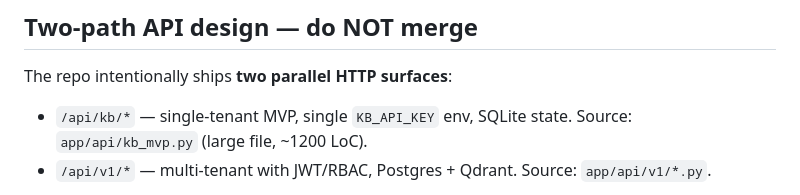
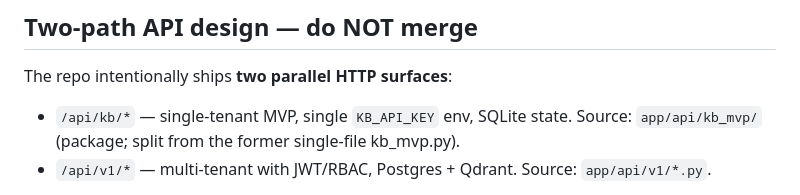
Before and after one commit to aiprocadm/baza_znaniy_ai, a Markdown page: AGENTS.md, the part around the change. Drawn GitHub-style.

Commit message:
docs: sync AGENTS.md kb_mvp package path with CLAUDE.md
AGENTS.md mirrors CLAUDE.md; the /api/kb bullet carried the same stale
~1200 LoC single-file claim corrected in Task 3.

Co-Authored-By: Claude Opus 4.8 <noreply@anthropic.com>

```diff
--- a/AGENTS.md
+++ b/AGENTS.md
@@ -11,7 +11,7 @@ This file provides guidance to OpenAI Codex when working with code in this repos
 
 The repo intentionally ships **two parallel HTTP surfaces**:
 
-- `/api/kb/*` — single-tenant MVP, single `KB_API_KEY` env, SQLite state. Source: `app/api/kb_mvp.py` (large file, ~1200 LoC).
+- `/api/kb/*` — single-tenant MVP, single `KB_API_KEY` env, SQLite state. Source: `app/api/kb_mvp/` (package; split from the former single-file kb_mvp.py).
 - `/api/v1/*` — multi-tenant with JWT/RBAC, Postgres + Qdrant. Source: `app/api/v1/*.py`.
 
 Full rationale and the "when to revisit" criteria are in `docs/architecture.md`. **Unifying them is a known anti-pattern** — it forces MVP installs to carry ~2 GB of multi-tenant deps. If you spot the duplication and feel a refactor urge, read `docs/architecture.md` first.
```
